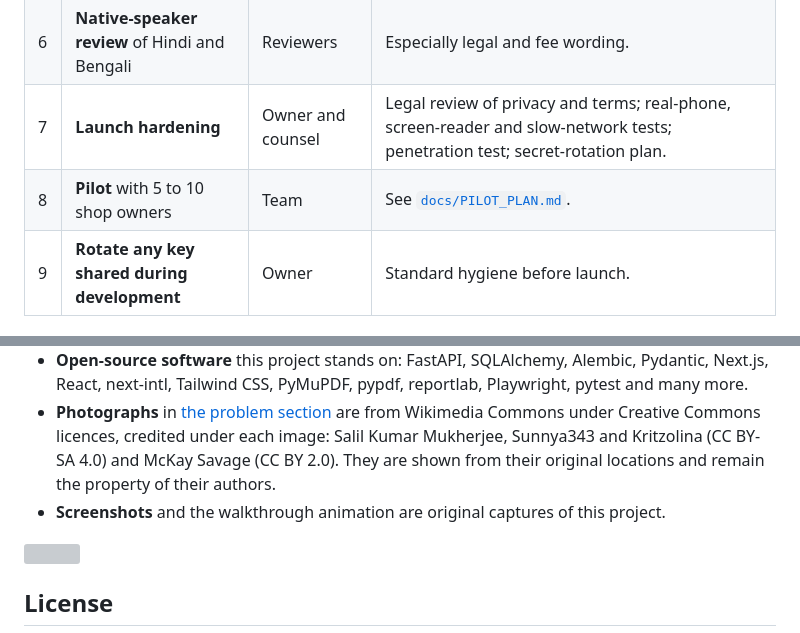
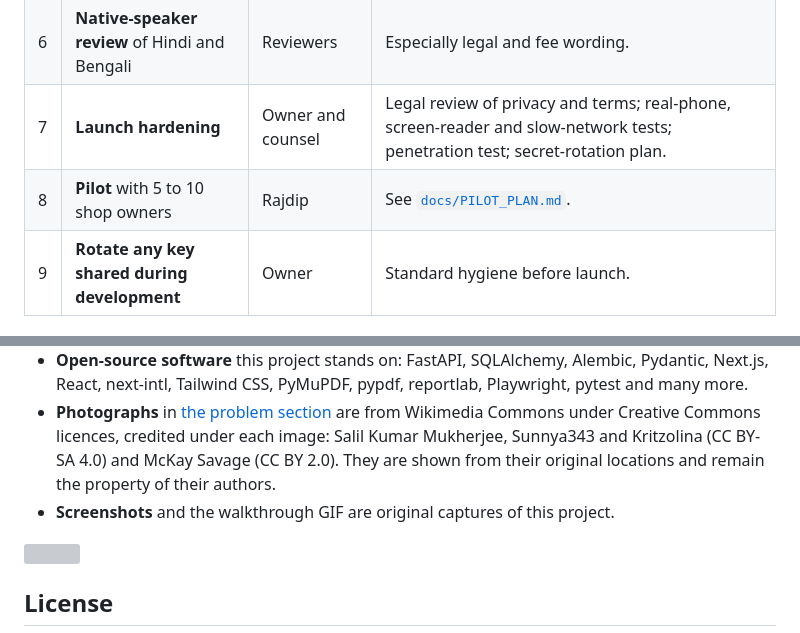
Before and after one commit to RajdipDhar2007/Red_Tape_Navigator, a Markdown page: README.md, 2 parts joined by grey strips. GitHub-like rendering; grey boxes are pictures that could not be loaded.

```diff
--- a/README.md
+++ b/README.md
@@ -716,7 +693,7 @@ We would rather state our limits than hide them.
 | 5 | **Official forms** with permission | Owner | Ask FSSAI and departments; add field maps; keep the key-in sheets. |
 | 6 | **Native-speaker review** of Hindi and Bengali | Reviewers | Especially legal and fee wording. |
 | 7 | **Launch hardening** | Owner and counsel | Legal review of privacy and terms; real-phone, screen-reader and slow-network tests; penetration test; secret-rotation plan. |
-| 8 | **Pilot** with 5 to 10 shop owners | Team | See [`docs/PILOT_PLAN.md`](docs/PILOT_PLAN.md). |
+| 8 | **Pilot** with 5 to 10 shop owners | Rajdip | See [`docs/PILOT_PLAN.md`](docs/PILOT_PLAN.md). |
 | 9 | **Rotate any key shared during development** | Owner | Standard hygiene before launch. |
 
 ### Future ideas (not built yet)
@@ -825,7 +802,7 @@ Never commit keys. A walkthrough for presenting the app is in [`docs/DEMO_SCRIPT
 - **Open-source software** this project stands on: FastAPI, SQLAlchemy, Alembic, Pydantic, Next.js, React, next-intl, Tailwind CSS, PyMuPDF, pypdf, reportlab, Playwright, pytest and many more.
 - **Photographs** in [the problem section](#the-problem-in-real-life) are from Wikimedia Commons under Creative Commons licences, credited under each image: Salil Kumar Mukherjee,
   Sunnya343 and Kritzolina (CC BY-SA 4.0) and McKay Savage (CC BY 2.0). They are shown from their original locations and remain the property of their authors.
-- **Screenshots** and the walkthrough animation are original captures of this project.
+- **Screenshots** and the walkthrough GIF are original captures of this project.
 
 <img src="docs/assets/divider.svg" width="100%" alt="" />
 
```
Also changed, not shown: other parts of README.md (+6 -29 lines), docs/media/demo-walkthrough.gif, 2 other files.
